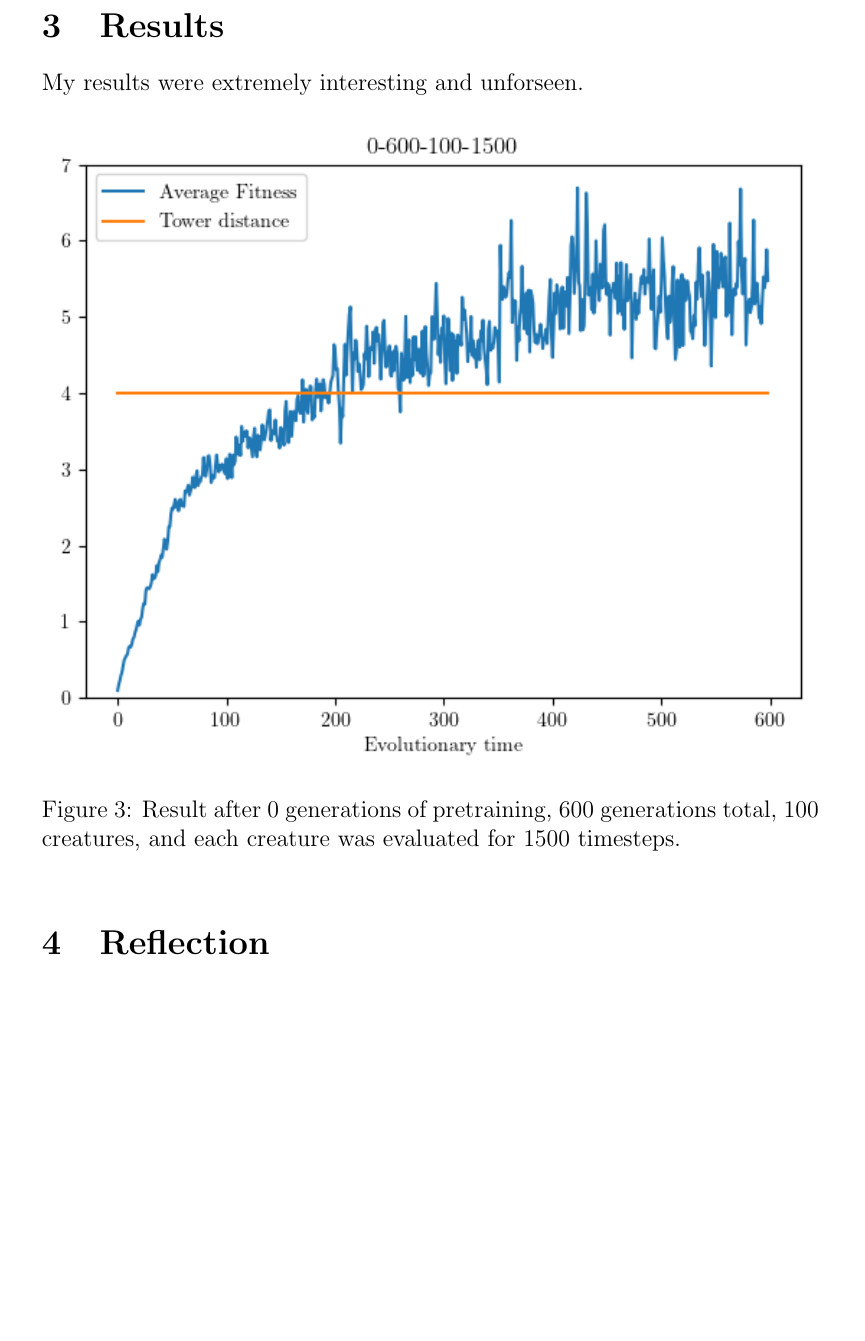
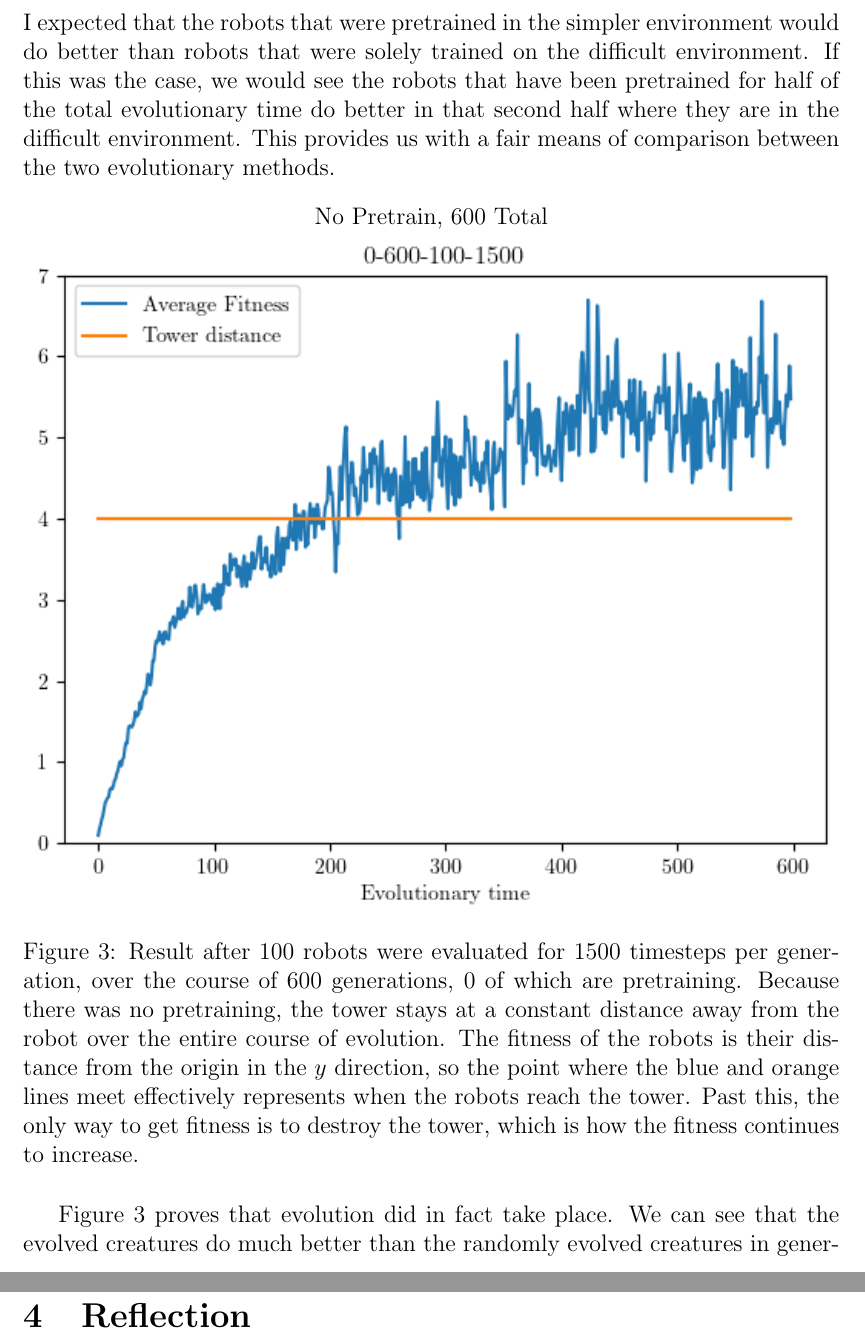
Before and after one commit to ryanboldi/UVM-CS206, a LaTeX document (Final Project/Write Up.tex): part of page 5 of 5 before the commit and two parts of pages 5 and 6 of 7 after it, the two joined at a grey line, cut at the place of the change, the shorter picture padded with empty space. Compiled offline with pdfLaTeX.

Commit message:
added to write up

```diff
--- a/Final Project/Write Up.tex
+++ b/Final Project/Write Up.tex
@@ -1,8 +1,9 @@
 \documentclass[12pt, a4paper]{article}
+\usepackage[margin=1.3in]{geometry}
 \usepackage{tikz}
 \usepackage{graphics}
 \usepackage{amsmath}
-
+\usepackage{subfig}
 
 % Title Page
 \title{Evolving Tower-Destroying Robots\\\normalsize An Exploration into Scaffolded Learning}
@@ -62,11 +64,28 @@ $$
 \newpage
 \section{Results}
-My results were extremely interesting and unforseen.
+I expected that the robots that were pretrained in the simpler environment would do better than robots that were solely trained on the difficult environment. If this was the case, we would see the robots that have been pretrained for half of the total evolutionary time do better in that second half where they are in the difficult environment. This provides us with a fair means of comparison between the two evolutionary methods.
+\begin{figure}[h]
+	\centering
+	\title{No Pretrain, 600 Total}
+	\includegraphics[width=1\textwidth]{0-600-100-1500/0-600-100-1500.png}
+	\caption{Result after 100 robots were evaluated for 1500 timesteps per generation, over the course of 600 generations, 0 of which are pretraining. Because there was no pretraining, the tower stays at a constant distance away from the robot over the entire course of evolution. The fitness of the robots is their distance from the origin in the $y$ direction, so the point where the blue and orange lines meet effectively represents when the robots reach the tower. Past this, the only way to get fitness is to destroy the tower, which is how the fitness continues to increase.}
+	\label{nopretrain}
+\end{figure}
+
+Figure~\ref{nopretrain} proves that evolution did in fact take place. We can see that the evolved creatures do much better than the randomly evolved creatures in generation 0.
+
+
+%discuss that this was what i expected, eventually, due to the fact that i give them inentive to move forward, the robots will learn to walk towards the tower, and one of them will eventually break down the tower.
+%in the future, i could maybe vary where the tower is, so that the creatures that train on the closer towers have an easier time when it gets further away
+
+
 \begin{figure}[h]
 \centering
-\includegraphics{0-600-100-1500/0-600-100-1500.png}
-\caption{Result after 0 generations of pretraining, 600 generations total, 100 creatures, and each creature was evaluated for 1500 timesteps.}
+\includegraphics[width=1\textwidth]{300-600-100-1500/300-600-100-1500.png}
+\caption{Result after 100 robots were evaluated for 1500 timesteps per generation, over the course of 600 generations of evolution, 300 of which are pretraining. The tower incremementally moves farther away for the first 300 generations, then stays at maximum for the rest of evolution. We can see that the robots are able to destroy the tower at the beginning, but as the tower gets farther away they are less able to do so. We can see that after 300 generations, none of the robots are able to knock over the tower as it is at its maximum offset of 4. There is a large spike of fitness at the beginning due to how easy it is to destroy the tower (just fall forward). Only in one of the last generations was a robot able to knock over the tower (because the blue line is above the orange line, therefore the average fitness is larger than the distance to the tower).}
+
 \end{figure}
+
 \section{Reflection}
 
 \end{document}
```
Also changed, not shown: Final Project/Write Up.pdf, Final Project/Write Up.tex (9 more changed lines), 3 other files.
